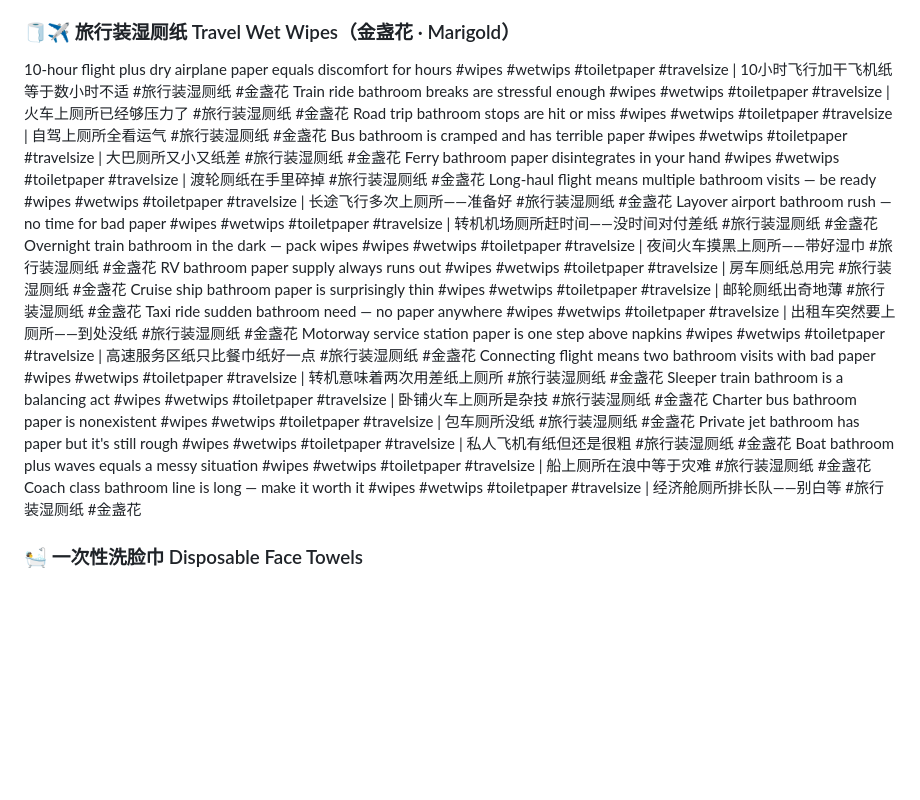
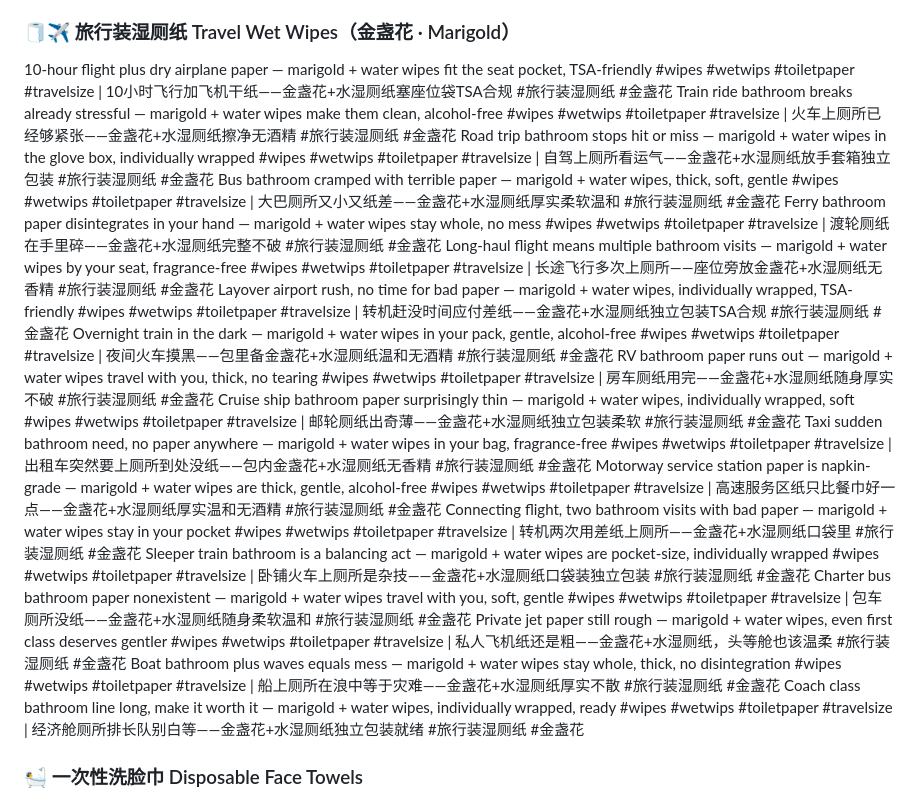
Before and after one commit to ZLM91/margin-calculator, a Markdown page: tiktok_titles_2.md, the part around the change. GitHub-like rendering; blank space fills up the shorter version.

Commit message:
rewrite: file 7 daily pain-point + all 8 travel add marigold/water/properties

```diff
--- a/tiktok_titles_2.md
+++ b/tiktok_titles_2.md
@@ -20,24 +20,24 @@ The bathroom feels rushed and incomplete — probiotic + water makes it done #wi
 Your skin down there is thinner than your eyelids — probiotic wipes are gentle, fragrance-free #wipes #wetwips #toiletpaper | 私处皮肤比眼皮薄——益生菌湿厕纸温和无香精 #湿厕纸 #益生菌湿厕纸
 Rough paper daily wears you down — probiotic wet wipes with just water are the soft switch #wipes #wetwips #toiletpaper | 每天粗纸磨人——益生菌湿厕纸只有水，柔软的换法 #湿厕纸 #益生菌湿厕纸
 ### 🧻✈️ 旅行装湿厕纸 Travel Wet Wipes（金盏花 · Marigold）
-10-hour flight plus dry airplane paper equals discomfort for hours #wipes #wetwips #toiletpaper #travelsize | 10小时飞行加干飞机纸等于数小时不适 #旅行装湿厕纸 #金盏花
-Train ride bathroom breaks are stressful enough #wipes #wetwips #toiletpaper #travelsize | 火车上厕所已经够压力了 #旅行装湿厕纸 #金盏花
-Road trip bathroom stops are hit or miss #wipes #wetwips #toiletpaper #travelsize | 自驾上厕所全看运气 #旅行装湿厕纸 #金盏花
-Bus bathroom is cramped and has terrible paper #wipes #wetwips #toiletpaper #travelsize | 大巴厕所又小又纸差 #旅行装湿厕纸 #金盏花
-Ferry bathroom paper disintegrates in your hand #wipes #wetwips #toiletpaper #travelsize | 渡轮厕纸在手里碎掉 #旅行装湿厕纸 #金盏花
-Long-haul flight means multiple bathroom visits — be ready #wipes #wetwips #toiletpaper #travelsize | 长途飞行多次上厕所——准备好 #旅行装湿厕纸 #金盏花
-Layover airport bathroom rush — no time for bad paper #wipes #wetwips #toiletpaper #travelsize | 转机机场厕所赶时间——没时间对付差纸 #旅行装湿厕纸 #金盏花
-Overnight train bathroom in the dark — pack wipes #wipes #wetwips #toiletpaper #travelsize | 夜间火车摸黑上厕所——带好湿巾 #旅行装湿厕纸 #金盏花
-RV bathroom paper supply always runs out #wipes #wetwips #toiletpaper #travelsize | 房车厕纸总用完 #旅行装湿厕纸 #金盏花
-Cruise ship bathroom paper is surprisingly thin #wipes #wetwips #toiletpaper #travelsize | 邮轮厕纸出奇地薄 #旅行装湿厕纸 #金盏花
-Taxi ride sudden bathroom need — no paper anywhere #wipes #wetwips #toiletpaper #travelsize | 出租车突然要上厕所——到处没纸 #旅行装湿厕纸 #金盏花
-Motorway service station paper is one step above napkins #wipes #wetwips #toiletpaper #travelsize | 高速服务区纸只比餐巾纸好一点 #旅行装湿厕纸 #金盏花
-Connecting flight means two bathroom visits with bad paper #wipes #wetwips #toiletpaper #travelsize | 转机意味着两次用差纸上厕所 #旅行装湿厕纸 #金盏花
-Sleeper train bathroom is a balancing act #wipes #wetwips #toiletpaper #travelsize | 卧铺火车上厕所是杂技 #旅行装湿厕纸 #金盏花
-Charter bus bathroom paper is nonexistent #wipes #wetwips #toiletpaper #travelsize | 包车厕所没纸 #旅行装湿厕纸 #金盏花
-Private jet bathroom has paper but it's still rough #wipes #wetwips #toiletpaper #travelsize | 私人飞机有纸但还是很粗 #旅行装湿厕纸 #金盏花
-Boat bathroom plus waves equals a messy situation #wipes #wetwips #toiletpaper #travelsize | 船上厕所在浪中等于灾难 #旅行装湿厕纸 #金盏花
-Coach class bathroom line is long — make it worth it #wipes #wetwips #toiletpaper #travelsize | 经济舱厕所排长队——别白等 #旅行装湿厕纸 #金盏花
+10-hour flight plus dry airplane paper — marigold + water wipes fit the seat pocket, TSA-friendly #wipes #wetwips #toiletpaper #travelsize | 10小时飞行加飞机干纸——金盏花+水湿厕纸塞座位袋TSA合规 #旅行装湿厕纸 #金盏花
+Train ride bathroom breaks already stressful — marigold + water wipes make them clean, alcohol-free #wipes #wetwips #toiletpaper #travelsize | 火车上厕所已经够紧张——金盏花+水湿厕纸擦净无酒精 #旅行装湿厕纸 #金盏花
+Road trip bathroom stops hit or miss — marigold + water wipes in the glove box, individually wrapped #wipes #wetwips #toiletpaper #travelsize | 自驾上厕所看运气——金盏花+水湿厕纸放手套箱独立包装 #旅行装湿厕纸 #金盏花
+Bus bathroom cramped with terrible paper — marigold + water wipes, thick, soft, gentle #wipes #wetwips #toiletpaper #travelsize | 大巴厕所又小又纸差——金盏花+水湿厕纸厚实柔软温和 #旅行装湿厕纸 #金盏花
+Ferry bathroom paper disintegrates in your hand — marigold + water wipes stay whole, no mess #wipes #wetwips #toiletpaper #travelsize | 渡轮厕纸在手里碎——金盏花+水湿厕纸完整不破 #旅行装湿厕纸 #金盏花
+Long-haul flight means multiple bathroom visits — marigold + water wipes by your seat, fragrance-free #wipes #wetwips #toiletpaper #travelsize | 长途飞行多次上厕所——座位旁放金盏花+水湿厕纸无香精 #旅行装湿厕纸 #金盏花
+Layover airport rush, no time for bad paper — marigold + water wipes, individually wrapped, TSA-friendly #wipes #wetwips #toiletpaper #travelsize | 转机赶没时间应付差纸——金盏花+水湿厕纸独立包装TSA合规 #旅行装湿厕纸 #金盏花
+Overnight train in the dark — marigold + water wipes in your pack, gentle, alcohol-free #wipes #wetwips #toiletpaper #travelsize | 夜间火车摸黑——包里备金盏花+水湿厕纸温和无酒精 #旅行装湿厕纸 #金盏花
+RV bathroom paper runs out — marigold + water wipes travel with you, thick, no tearing #wipes #wetwips #toiletpaper #travelsize | 房车厕纸用完——金盏花+水湿厕纸随身厚实不破 #旅行装湿厕纸 #金盏花
+Cruise ship bathroom paper surprisingly thin — marigold + water wipes, individually wrapped, soft #wipes #wetwips #toiletpaper #travelsize | 邮轮厕纸出奇薄——金盏花+水湿厕纸独立包装柔软 #旅行装湿厕纸 #金盏花
+Taxi sudden bathroom need, no paper anywhere — marigold + water wipes in your bag, fragrance-free #wipes #wetwips #toiletpaper #travelsize | 出租车突然要上厕所到处没纸——包内金盏花+水湿厕纸无香精 #旅行装湿厕纸 #金盏花
+Motorway service station paper is napkin-grade — marigold + water wipes are thick, gentle, alcohol-free #wipes #wetwips #toiletpaper #travelsize | 高速服务区纸只比餐巾好一点——金盏花+水湿厕纸厚实温和无酒精 #旅行装湿厕纸 #金盏花
+Connecting flight, two bathroom visits with bad paper — marigold + water wipes stay in your pocket #wipes #wetwips #toiletpaper #travelsize | 转机两次用差纸上厕所——金盏花+水湿厕纸口袋里 #旅行装湿厕纸 #金盏花
+Sleeper train bathroom is a balancing act — marigold + water wipes are pocket-size, individually wrapped #wipes #wetwips #toiletpaper #travelsize | 卧铺火车上厕所是杂技——金盏花+水湿厕纸口袋装独立包装 #旅行装湿厕纸 #金盏花
+Charter bus bathroom paper nonexistent — marigold + water wipes travel with you, soft, gentle #wipes #wetwips #toiletpaper #travelsize | 包车厕所没纸——金盏花+水湿厕纸随身柔软温和 #旅行装湿厕纸 #金盏花
+Private jet paper still rough — marigold + water wipes, even first class deserves gentler #wipes #wetwips #toiletpaper #travelsize | 私人飞机纸还是粗——金盏花+水湿厕纸，头等舱也该温柔 #旅行装湿厕纸 #金盏花
+Boat bathroom plus waves equals mess — marigold + water wipes stay whole, thick, no disintegration #wipes #wetwips #toiletpaper #travelsize | 船上厕所在浪中等于灾难——金盏花+水湿厕纸厚实不散 #旅行装湿厕纸 #金盏花
+Coach class bathroom line long, make it worth it — marigold + water wipes, individually wrapped, ready #wipes #wetwips #toiletpaper #travelsize | 经济舱厕所排长队别白等——金盏花+水湿厕纸独立包装就绪 #旅行装湿厕纸 #金盏花
 
 ### 🛀 一次性洗脸巾 Disposable Face Towels
 Damp towels hide dust mites, acne sufferers stop using them now #facialtowel #disposable #skincare | 潮湿毛巾藏螨虫，长痘人群别再用 #一次性洗脸巾 #护肤
```
